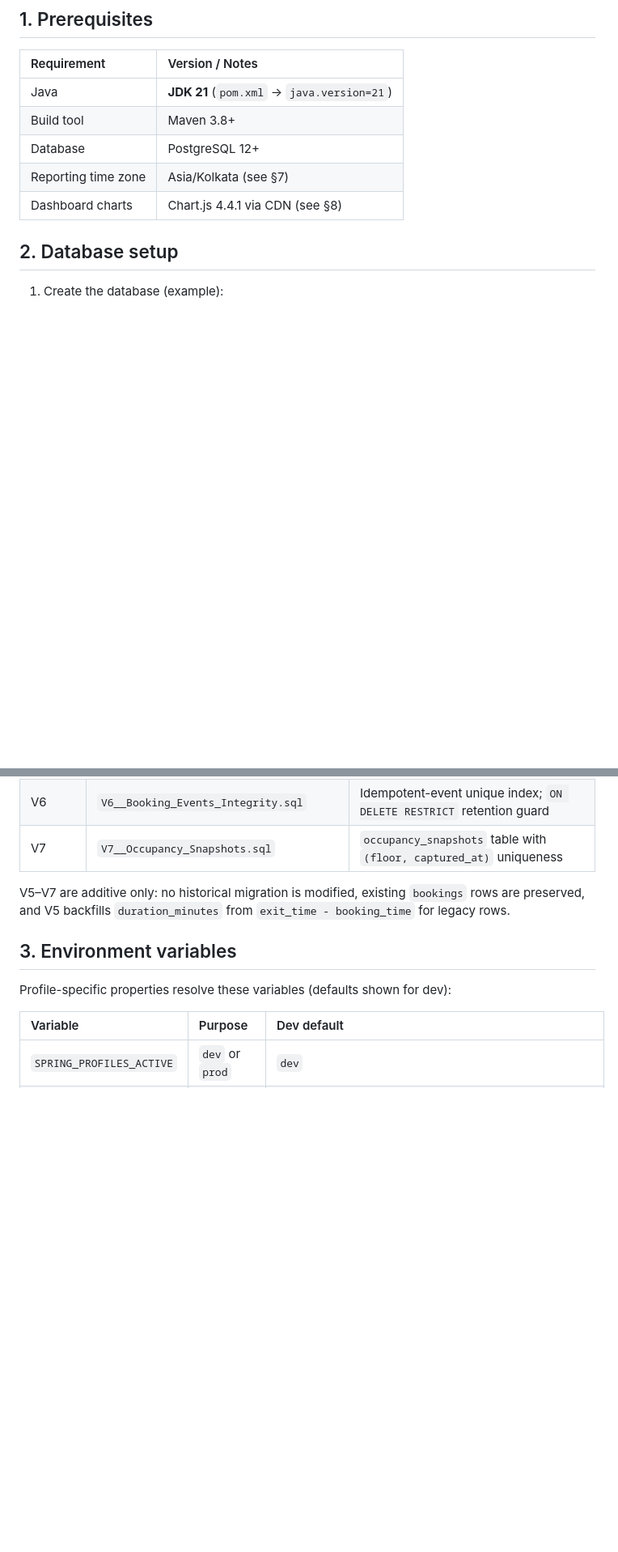
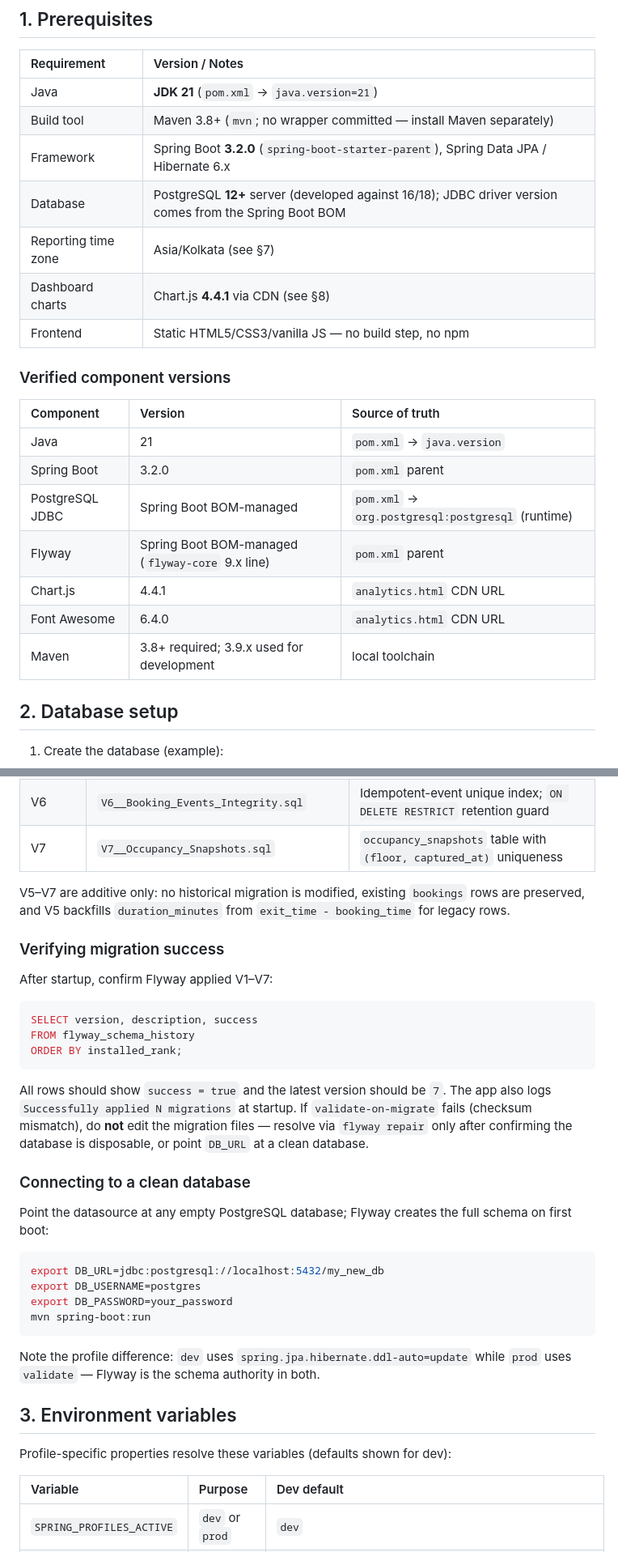
Before and after one commit to nanda6912/SmartParkingSystem, a Markdown page: docs/PARKING_ANALYTICS.md, 2 parts joined by grey strips. Shown at 81% size. GitHub-like rendering; blank space fills up the shorter version.

````diff
--- a/docs/PARKING_ANALYTICS.md
+++ b/docs/PARKING_ANALYTICS.md
@@ -12,10 +12,24 @@ and the Chart.js dashboard (`/analytics.html`).
 | Requirement | Version / Notes |
 | :--- | :--- |
 | Java | **JDK 21** (`pom.xml` → `java.version=21`) |
-| Build tool | Maven 3.8+ |
-| Database | PostgreSQL 12+ |
+| Build tool | Maven 3.8+ (`mvn`; no wrapper committed — install Maven separately) |
+| Framework | Spring Boot **3.2.0** (`spring-boot-starter-parent`), Spring Data JPA / Hibernate 6.x |
+| Database | PostgreSQL **12+** server (developed against 16/18); JDBC driver version comes from the Spring Boot BOM |
 | Reporting time zone | Asia/Kolkata (see §7) |
-| Dashboard charts | Chart.js 4.4.1 via CDN (see §8) |
+| Dashboard charts | Chart.js **4.4.1** via CDN (see §8) |
+| Frontend | Static HTML5/CSS3/vanilla JS — no build step, no npm |
+
+### Verified component versions
+
+| Component | Version | Source of truth |
+| :--- | :--- | :--- |
+| Java | 21 | `pom.xml` → `java.version` |
+| Spring Boot | 3.2.0 | `pom.xml` parent |
+| PostgreSQL JDBC | Spring Boot BOM-managed | `pom.xml` → `org.postgresql:postgresql` (runtime) |
+| Flyway | Spring Boot BOM-managed (`flyway-core` 9.x line) | `pom.xml` parent |
+| Chart.js | 4.4.1 | `analytics.html` CDN URL |
+| Font Awesome | 6.4.0 | `analytics.html` CDN URL |
+| Maven | 3.8+ required; 3.9.x used for development | local toolchain |
 
 ## 2. Database setup
 
@@ -48,6 +62,37 @@ V5–V7 are additive only: no historical migration is modified, existing
 `bookings` rows are preserved, and V5 backfills `duration_minutes` from
 `exit_time - booking_time` for legacy rows.
 
+### Verifying migration success
+
+After startup, confirm Flyway applied V1–V7:
+
+```sql
+SELECT version, description, success
+FROM flyway_schema_history
+ORDER BY installed_rank;
+```
+
+All rows should show `success = true` and the latest version should be
+`7`. The app also logs `Successfully applied N migrations` at startup.
+If `validate-on-migrate` fails (checksum mismatch), do **not** edit the
+migration files — resolve via `flyway repair` only after confirming the
+database is disposable, or point `DB_URL` at a clean database.
+
+### Connecting to a clean database
+
+Point the datasource at any empty PostgreSQL database; Flyway creates
+the full schema on first boot:
+
+```bash
+export DB_URL=jdbc:postgresql://localhost:5432/my_new_db
+export DB_USERNAME=postgres
+export DB_PASSWORD=your_password
+mvn spring-boot:run
+```
+
+Note the profile difference: `dev` uses `spring.jpa.hibernate.ddl-auto=update`
+while `prod` uses `validate` — Flyway is the schema authority in both.
+
 ## 3. Environment variables
 
 Profile-specific properties resolve these variables (defaults shown for dev):
````
Also changed, not shown: other parts of docs/PARKING_ANALYTICS.md (+52 -1 lines), README.md (+1 -0 lines).
